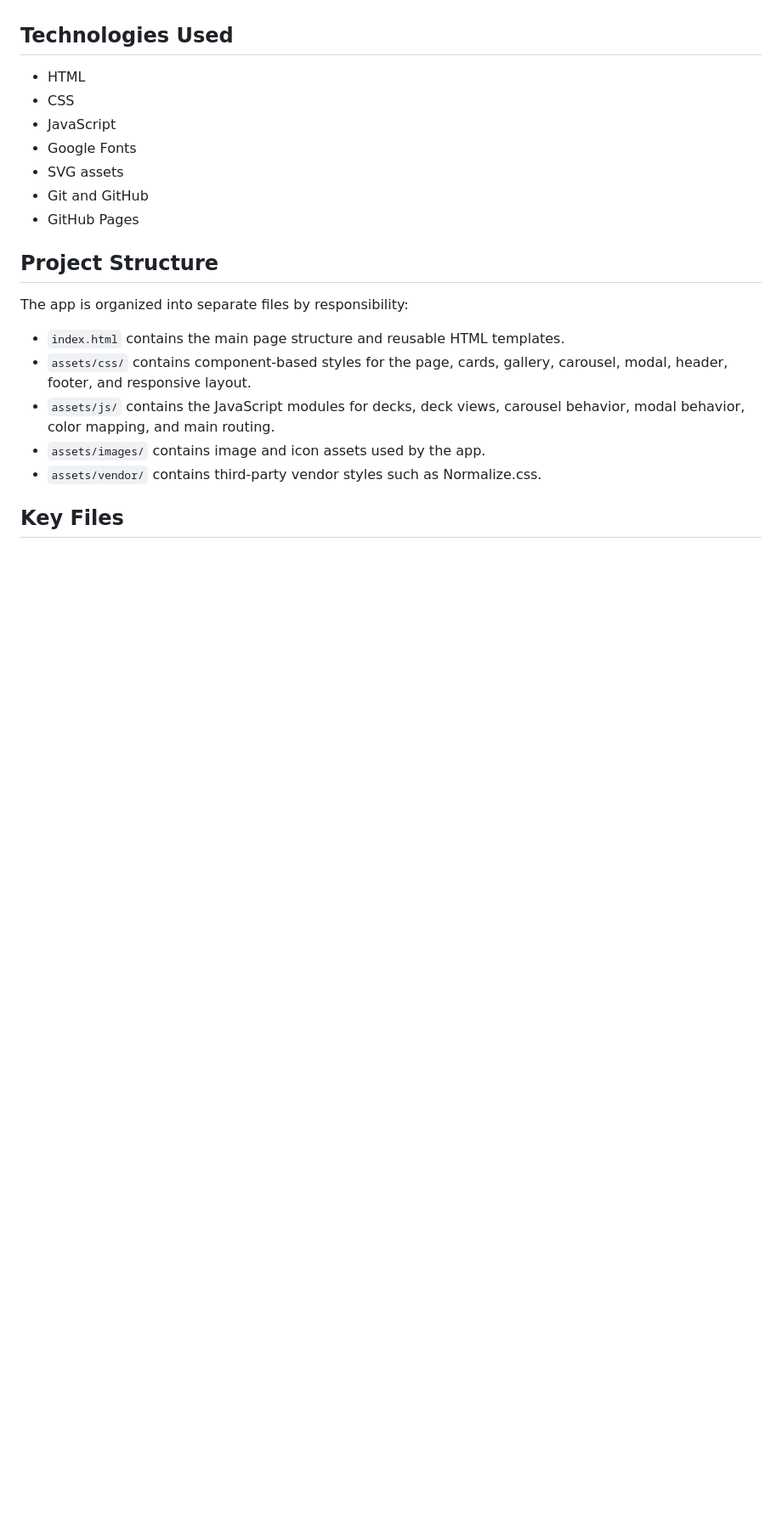
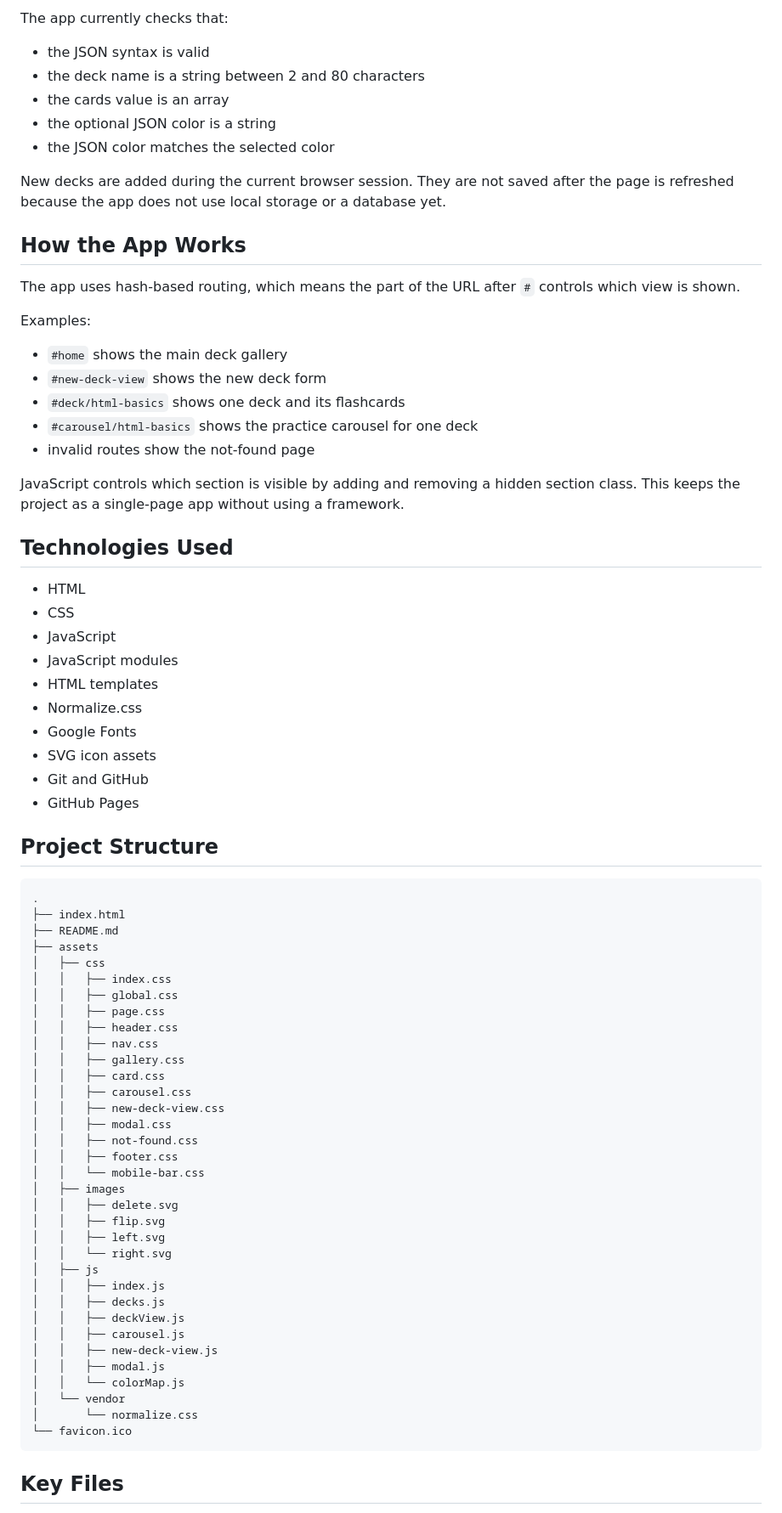
Before and after one commit to redwilbarrow/ai-se_project_flashcards, a Markdown page: README.md, the part around one of its changes. Shown at 85% size. Drawn GitHub-style; blank space fills up the shorter version.

````diff
--- a/README.md
+++ b/README.md
@@ -44,23 +77,78 @@ While building this project, I practiced several important front-end development
+The app currently checks that:
+
+- the JSON syntax is valid
+- the deck name is a string between 2 and 80 characters
+- the cards value is an array
+- the optional JSON color is a string
+- the JSON color matches the selected color
+
+New decks are added during the current browser session. They are not saved after the page is refreshed because the app does not use local storage or a database yet.
+
+## How the App Works
+
+The app uses hash-based routing, which means the part of the URL after `#` controls which view is shown.
+
+Examples:
+
+- `#home` shows the main deck gallery
+- `#new-deck-view` shows the new deck form
+- `#deck/html-basics` shows one deck and its flashcards
+- `#carousel/html-basics` shows the practice carousel for one deck
+- invalid routes show the not-found page
+
+JavaScript controls which section is visible by adding and removing a hidden section class. This keeps the project as a single-page app without using a framework.
 
 ## Technologies Used
 
 - HTML
 - CSS
 - JavaScript
+- JavaScript modules
+- HTML templates
+- Normalize.css
 - Google Fonts
-- SVG assets
+- SVG icon assets
 - Git and GitHub
 - GitHub Pages
 
 ## Project Structure
 
-The app is organized into separate files by responsibility:
-
-- `index.html` contains the main page structure and reusable HTML templates.
-- `assets/css/` contains component-based styles for the page, cards, gallery, carousel, modal, header, footer, and responsive layout.
-- `assets/js/` contains the JavaScript modules for decks, deck views, carousel behavior, modal behavior, color mapping, and main routing.
-- `assets/images/` contains image and icon assets used by the app.
-- `assets/vendor/` contains third-party vendor styles such as Normalize.css.
+```text
+.
+├── index.html
+├── README.md
+├── assets
+│   ├── css
+│   │   ├── index.css
+│   │   ├── global.css
+│   │   ├── page.css
+│   │   ├── header.css
+│   │   ├── nav.css
+│   │   ├── gallery.css
+│   │   ├── card.css
+│   │   ├── carousel.css
+│   │   ├── new-deck-view.css
+│   │   ├── modal.css
+│   │   ├── not-found.css
+│   │   ├── footer.css
+│   │   └── mobile-bar.css
+│   ├── images
+│   │   ├── delete.svg
+│   │   ├── flip.svg
+│   │   ├── left.svg
+│   │   └── right.svg
+│   ├── js
+│   │   ├── index.js
+│   │   ├── decks.js
+│   │   ├── deckView.js
+│   │   ├── carousel.js
+│   │   ├── new-deck-view.js
+│   │   ├── modal.js
+│   │   └── colorMap.js
+│   └── vendor
+│       └── normalize.css
+└── favicon.ico
+```
 
 ## Key Files
 
````
Also changed, not shown: other parts of README.md (+127 -44 lines).
